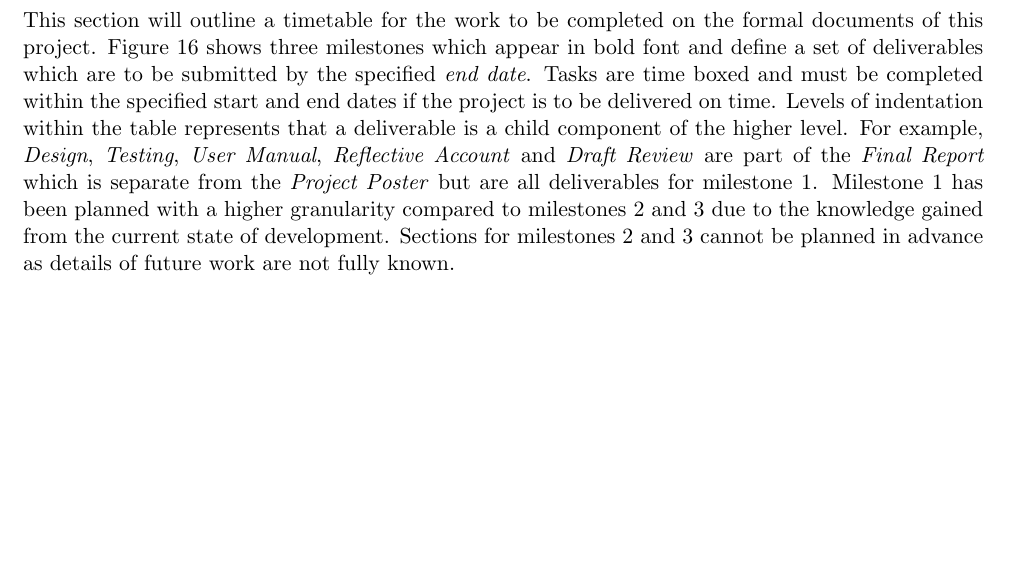
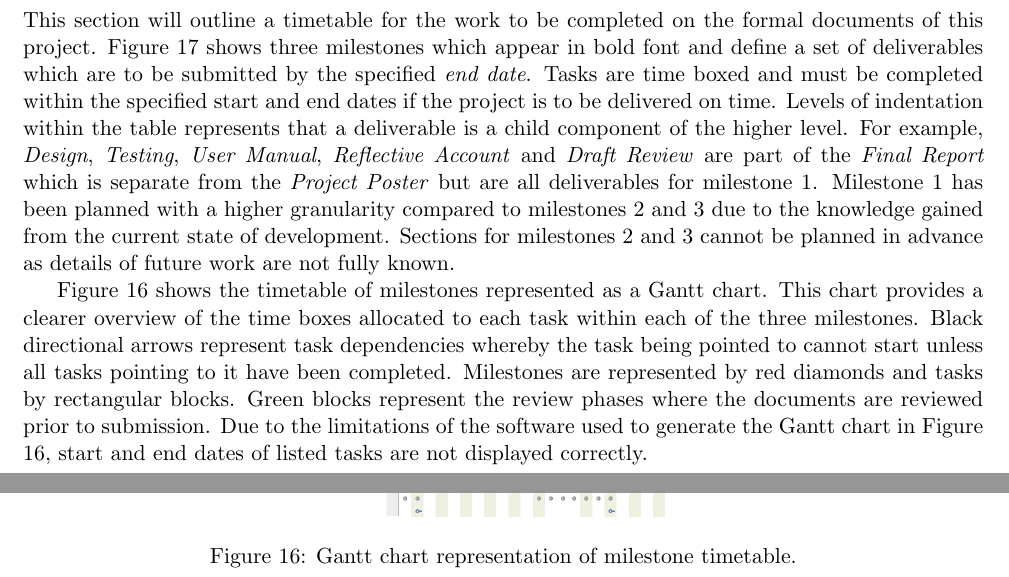
Before and after one commit to hyperatom/MEngGroupDocuments, a LaTeX document (Milestone-1/Milestone-1.tex): part of page 38 of 54 before the commit and two parts of pages 38 and 39 of 55 after it, the two joined at a grey line, cut so that both start at the same text, the shorter picture padded with empty space. Compiled offline with pdfLaTeX.

Commit message:
Added horrible Gantt chart.

```diff
--- a/Milestone-1/Milestone-1.tex
+++ b/Milestone-1/Milestone-1.tex
@@ -1175,6 +1175,16 @@ The requirements were used to build a set of tasks required to develop each feat
 
 This section will outline a timetable for the work to be completed on the formal documents of this project. Figure \ref{fig:milestones-table} shows three milestones which appear in bold font and define a set of deliverables which are to be submitted by the specified \emph{end date}. Tasks are time boxed and must be completed within the specified start and end dates if the project is to be delivered on time. Levels of indentation within the table represents that a deliverable is a child component of the higher level. For example, \emph{Design}, \emph{Testing}, \emph{User Manual}, \emph{Reflective Account} and \emph{Draft Review} are part of the \emph{Final Report} which is separate from the \emph{Project Poster} but are all deliverables for milestone 1. Milestone 1 has been planned with a higher granularity compared to milestones 2 and 3 due to the knowledge gained from the current state of development. Sections for milestones 2 and 3 cannot be planned in advance as details of future work are not fully known.
 
+Figure \ref{fig:GanttChart} shows the timetable of milestones represented as a Gantt chart. This chart provides a clearer overview of the time boxes allocated to each task within each of the three milestones. Black directional arrows represent task dependencies whereby the task being pointed to cannot start unless all tasks pointing to it have been completed. Milestones are represented by red diamonds and tasks by rectangular blocks. Green blocks represent the review phases where the documents are reviewed prior to submission. Due to the limitations of the software used to generate the Gantt chart in Figure \ref{fig:GanttChart}, start and end dates of listed tasks are not displayed correctly.
+
+\begin{figure}[h!]
+\centering
+\includegraphics[angle=90,width=0.37\linewidth]{./img/GanttChart}
+\caption{Gantt chart representation of milestone timetable.}
+\label{fig:GanttChart}
+\end{figure}
+
+
 \renewcommand{\arraystretch}{1.5}
 \newcommand*{\tableIndent}{\hspace*{0.4cm}}
 
```
Also changed, not shown: Milestone-1/img/GanttChart.png (added), Milestone-1/Milestone-1.tex (2 more changed lines), 1 other file.
